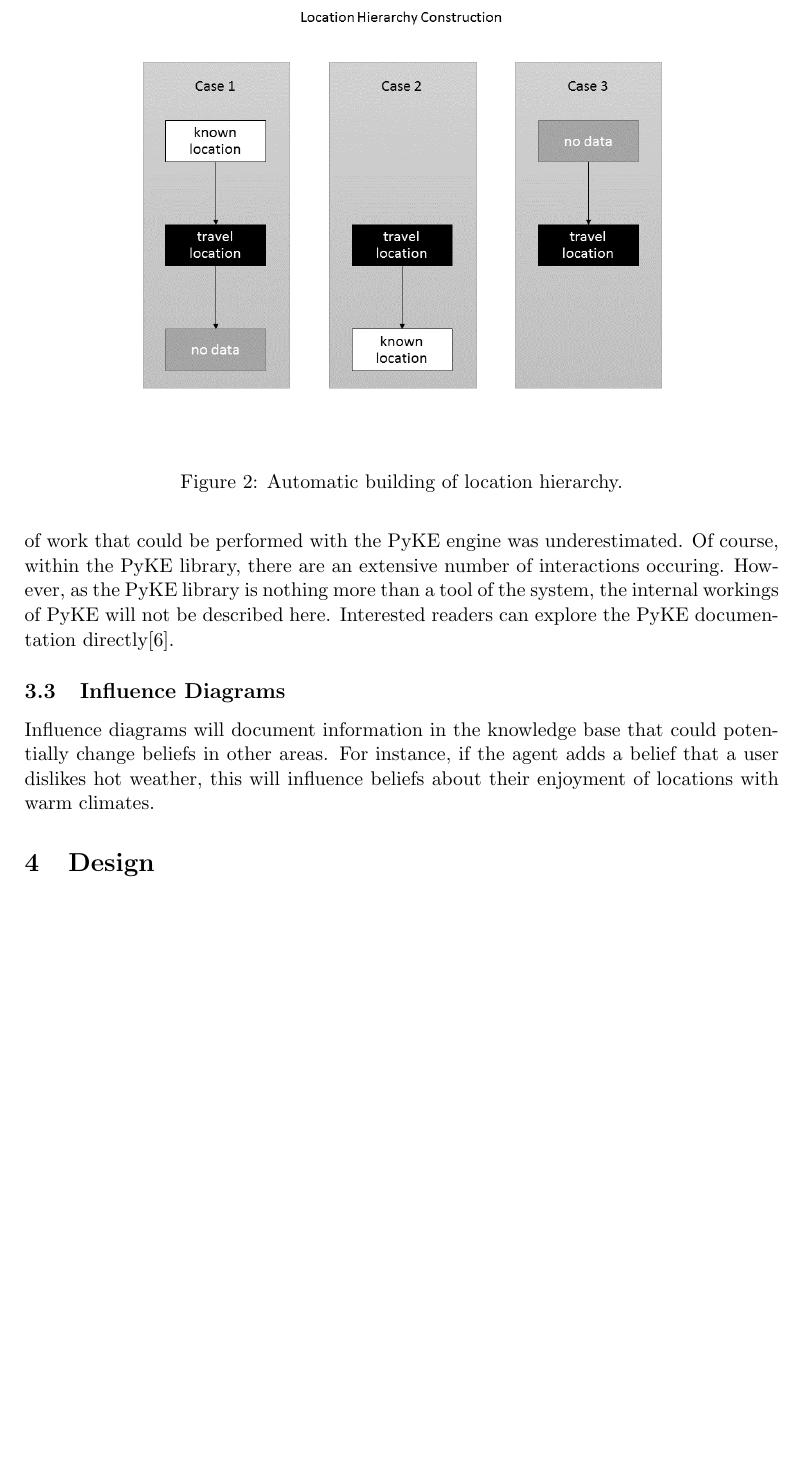
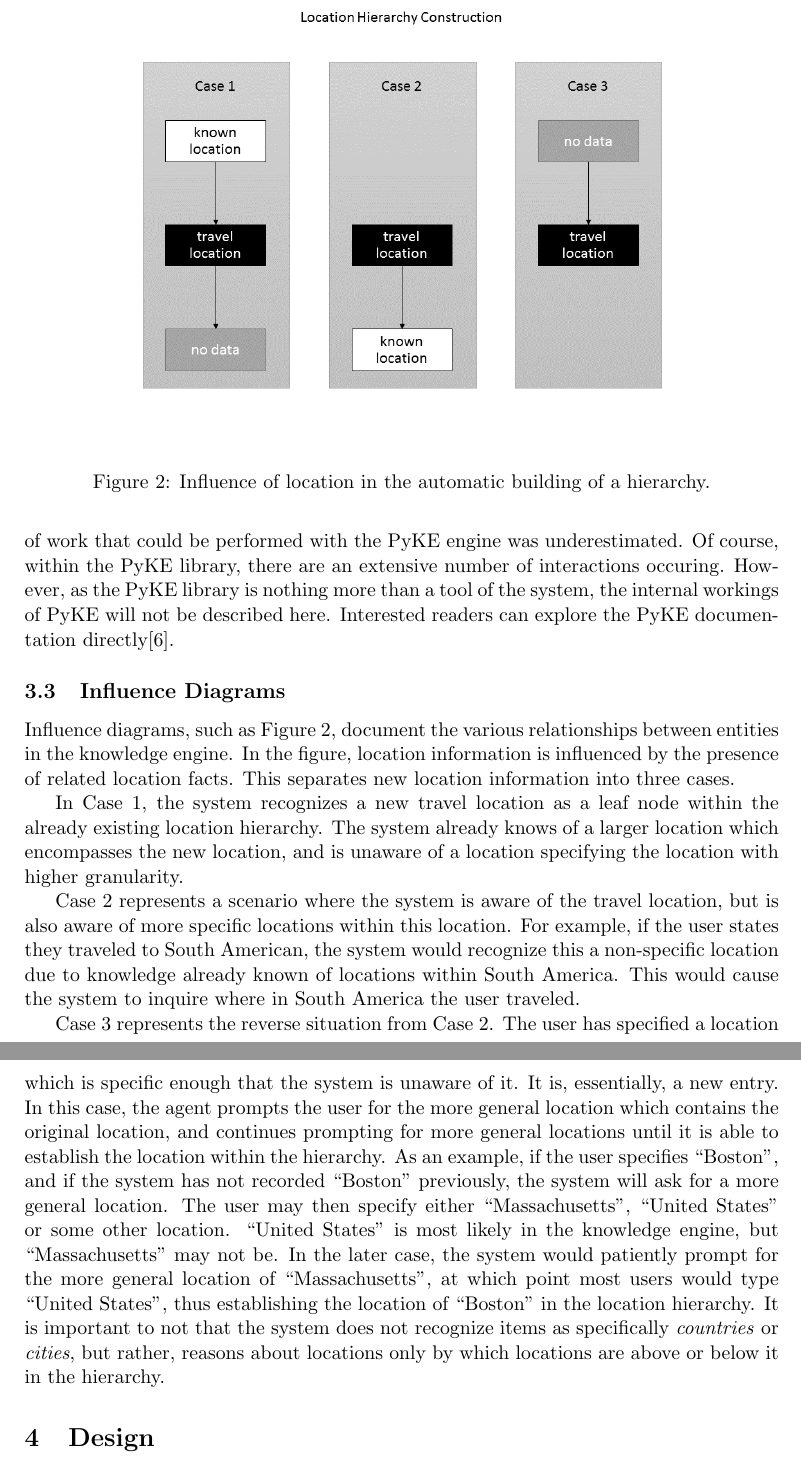
Before and after one commit to eatcrayons1980/compsci765, a LaTeX document (report/report.tex): part of page 5 of 13 before the commit and two parts of pages 5 and 6 of 13 after it, the two joined at a grey line, cut at the place of the change, the shorter picture padded with empty space. Compiled offline with pdfLaTeX.

Commit message:
Added an Influence section to the Analysis part.

```diff
--- a/report/report.tex
+++ b/report/report.tex
@@ -162,13 +162,15 @@
 \begin{figure}
 \centering
 \includegraphics[width=12cm]{location_hierarchy.png}
-\caption{Automatic building of location hierarchy.\label{fig:hierarchy1}}
+\caption{Influence of location in the automatic building of a hierarchy.\label{fig:hierarchy1}}
 \end{figure}
-Influence diagrams will document information in the
-knowledge base that could potentially change beliefs
-in other areas. For instance, if the agent adds a belief
-that a user dislikes hot weather, this will influence
-beliefs about their enjoyment of locations with warm climates.
+Influence diagrams, such as Figure \ref{fig:hierarchy1}, document the various relationships between entities in the knowledge engine. In the figure, location information is influenced by the presence of related location facts. This separates new location information into three cases.
+
+In Case 1, the system recognizes a new travel location as a leaf node within the already existing location hierarchy. The system already knows of a larger location which encompasses the new location, and is unaware of a location specifying the location with higher granularity.
+
+Case 2 represents a scenario where the system is aware of the travel location, but is also aware of more specific locations within this location. For example, if the user states they traveled to South American, the system would recognize this a non-specific location due to knowledge already known of locations within South America. This would cause the system to inquire where in South America the user traveled.
+
+Case 3 represents the reverse situation from Case 2. The user has specified a location which is specific enough that the system is unaware of it. It is, essentially, a new entry. In this case, the agent prompts the user for the more general location which contains the original location, and continues prompting for more general locations until it is able to establish the location within the hierarchy. As an example, if the user specifies ``Boston'', and if the system has not recorded ``Boston'' previously, the system will ask for a more general location. The user may then specify either ``Massachusetts'', ``United States'' or some other location. ``United States'' is most likely in the knowledge engine, but ``Massachusetts'' may not be. In the later case, the system would patiently prompt for the more general location of ``Massachusetts'', at which point most users would type ``United States'', thus establishing the location of ``Boston'' in the location hierarchy. It is important to not that the system does not recognize items as specifically \emph{countries} or \emph{cities}, but rather, reasons about locations only by which locations are above or below it in the hierarchy.
 
 \section{Design}
 \subsection{Overall Architecture}
```
